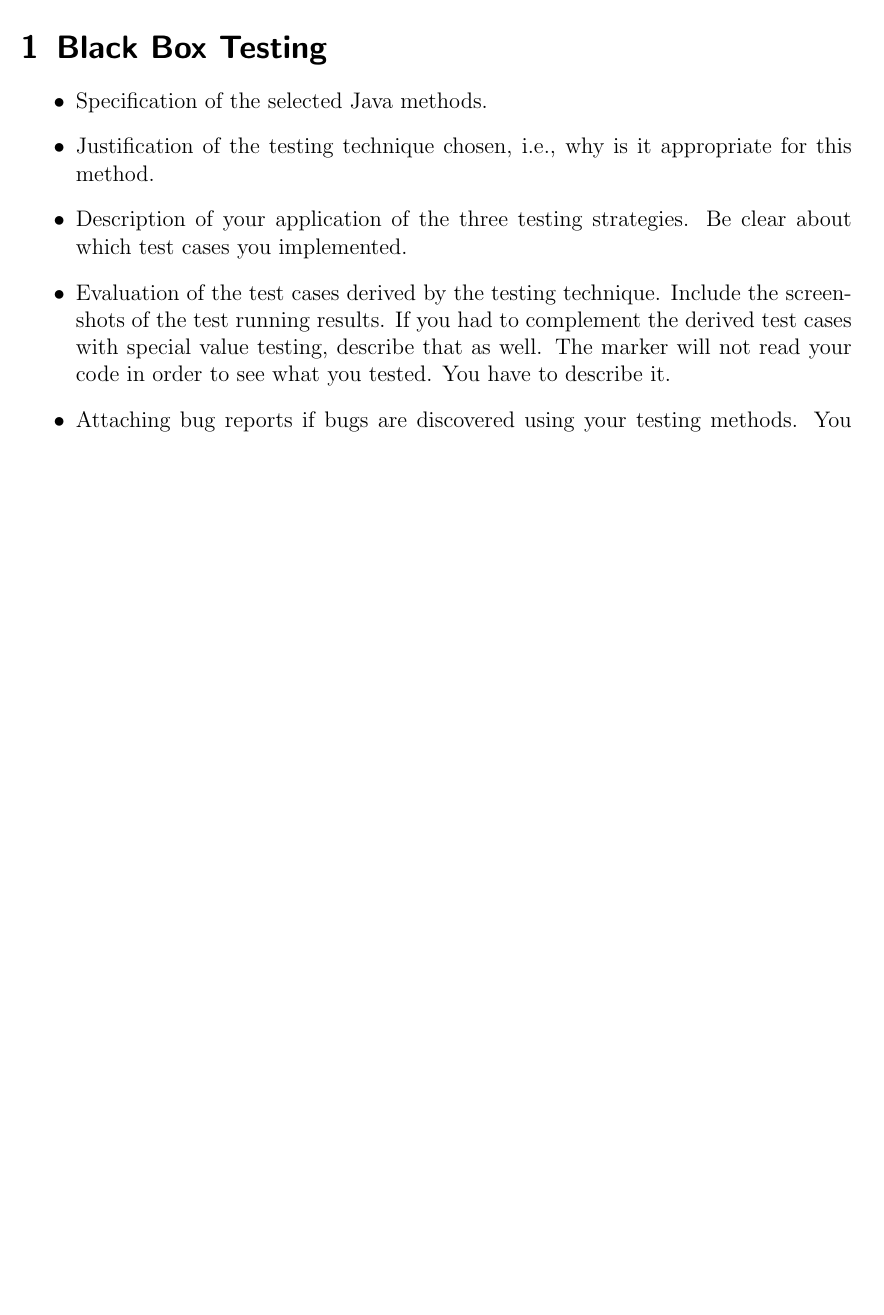
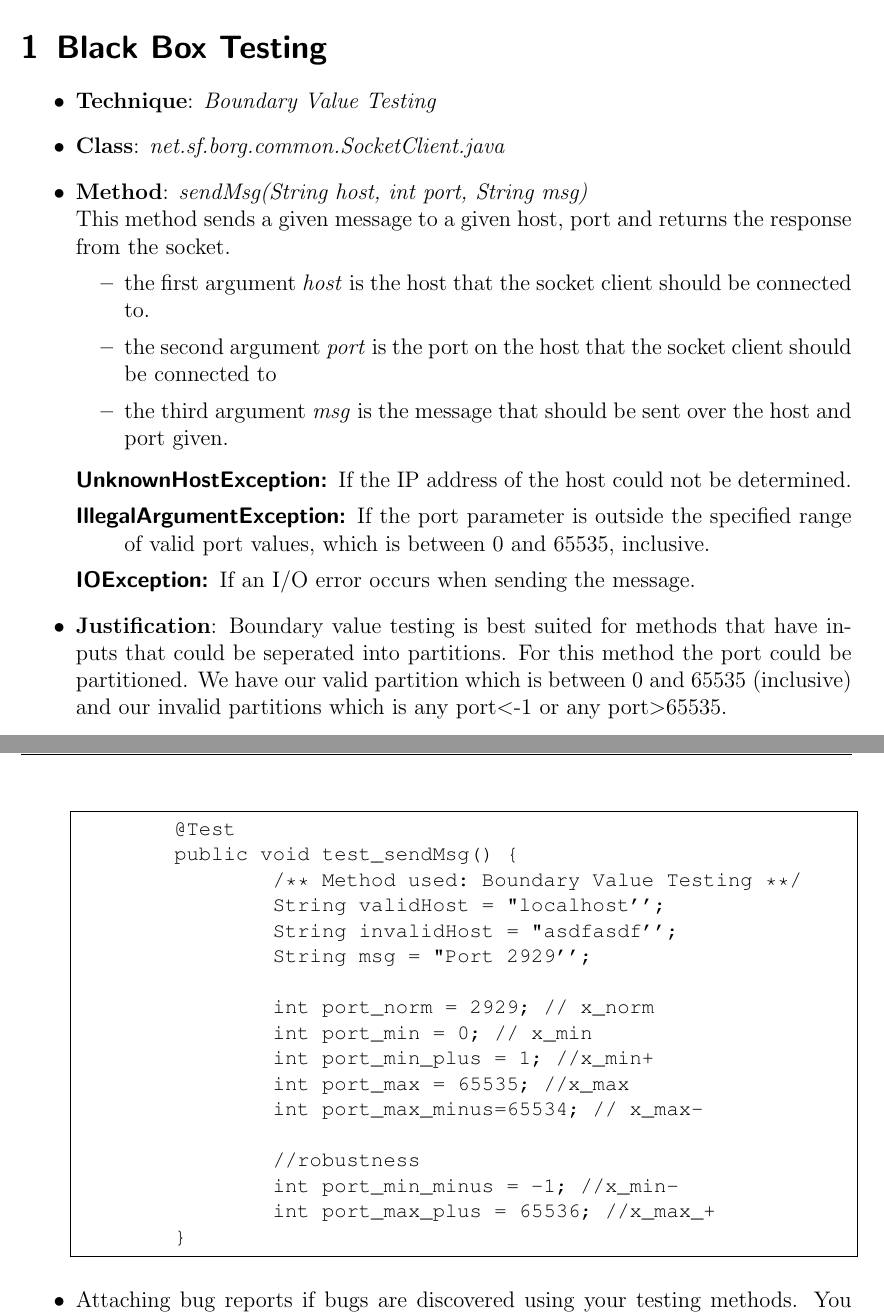
Before and after one commit to ssh24/EECS4313-A2, a LaTeX document (docs/Latex/a2.tex): part of page 3 of 4 before the commit and two parts of pages 3 and 4 of 5 after it, the two joined at a grey line, cut so that both start at the same text, the shorter picture padded with empty space. The pictures show the PDF file docs/Latex/a2.pdf that the author committed with the source.

Commit message:
Initial Boundary Value Testing

```diff
--- a/docs/Latex/a2.tex
+++ b/docs/Latex/a2.tex
@@ -44,13 +44,38 @@
 %%%%Rest of your document goes here%%%%%%%%%%%%%%%%%%%
 
 \section{Black Box Testing}
+\begin{itemize}
+\item \textbf{Technique}: \emph{Boundary Value Testing}
+\item \textbf{Class}: \emph{net.sf.borg.common.SocketClient.java}
+\item \textbf{Method}: \emph{sendMsg(String host, int port, String msg)}\\
+This method sends a given message to a given host, port and returns the response from the socket.
+\begin{itemize}
+\item the first argument \emph{host} is the host that the socket client should be connected to.
+\item the second argument \emph{port} is the port on the host that the socket client should be connected to
+\item the third argument \emph{msg} is the message that should be sent over the host and port given.
+\end{itemize}
+\begin{description}
+\item[UnknownHostException:] If the IP address of the host could not be determined.
+\item[IllegalArgumentException:] If the port parameter is outside the specified range of valid port values, which is between 0 and 65535, inclusive.
+\item[IOException:] If an I/O error occurs when sending the message.
+\end{description}
+\item \textbf{Justification}: Boundary value testing is best suited for methods that have inputs that could be seperated into partitions. For this method the port could be partitioned. We have our valid partition which is between 0 and 65535 (inclusive) and our invalid partitions which is any  port\textless  -1 or any port\textgreater 65535.
+\newpage
+\begin{code}	@Test
+	public void test_sendMsg() {
+		/** Method used: Boundary Value Testing **/
+		String validHost = "localhost";
+		String invalidHost = "asdfasdf";
+		String msg = "Port 2929";
 
-\begin{itemize}
-\item Specification of the selected Java methods.
-\item Justification of the testing technique chosen, i.e., why is it appropriate for this method.
-\item Description of your application of the three testing strategies. Be clear about which test cases
-you implemented.
-\item Evaluation of the test cases derived by the testing technique. Include the screenshots of the
-test running results. If you had to complement the derived test cases with special value
-testing, describe that as well. The marker will not read your code in order to see what you
-tested. You have to describe it.
+		int port_norm = 2929; // x_norm
+		int port_min = 0; // x_min
+		int port_min_plus = 1; // x_min+
+		int port_max = 65535; // x_max
+		int port_max_minus = 65534; // x_max-
+
+		// robustness
+		int port_min_minus = -1; // x_min-
+		int port_max_plus = 65536; // x_max_+
+
+		// port_norm
@@ -56,0 +90,6 @@ tested. You have to describe it.
+		// port_min+
+		msg = "Port 1";
+		response = SocketClient.sendMsg(invalidHost, port_min_plus, msg);
+		response = SocketClient.sendMsg(validHost, port_min_plus, msg);
+
+		// port_max
@@ -56,0 +100 @@ tested. You have to describe it.
+		// port_max-
@@ -56,0 +105,6 @@ tested. You have to describe it.
+		// port_min-
+		msg = "Port -1";
+		response = SocketClient.sendMsg(invalidHost, port_min_minus, msg);
+		response = SocketClient.sendMsg(validHost, port_min_minus, msg);
+
+		// port_max+
@@ -57,3 +115,4 @@ tested. You have to describe it.
+\end{code}
 \item Attaching bug reports if bugs are discovered using your testing methods. You should use the
 same bug report format as in Assignment 1. Do not file these bug reports to the project’s bug
 report system.
```
Also changed, not shown: docs/Latex/a2.pdf, docs/Latex/a2.tex (20 more changed lines), 1 other file.
